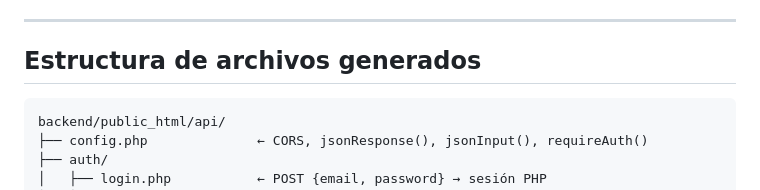
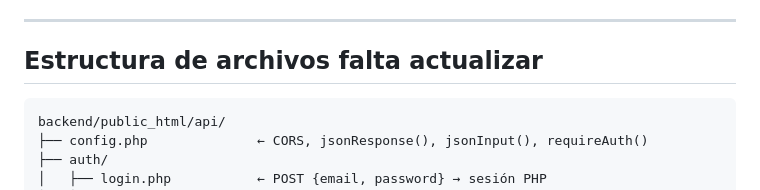
Before and after one commit to Ruseffit/pedzio, a Markdown page: README.md, the part around the change. GitHub-like rendering.

````diff
--- a/README.md
+++ b/README.md
@@ -253,7 +253,7 @@ Checklist:
 
 ---
 
-## Estructura de archivos generados
+## Estructura de archivos falta actualizar
 
 ```
 backend/public_html/api/
````
